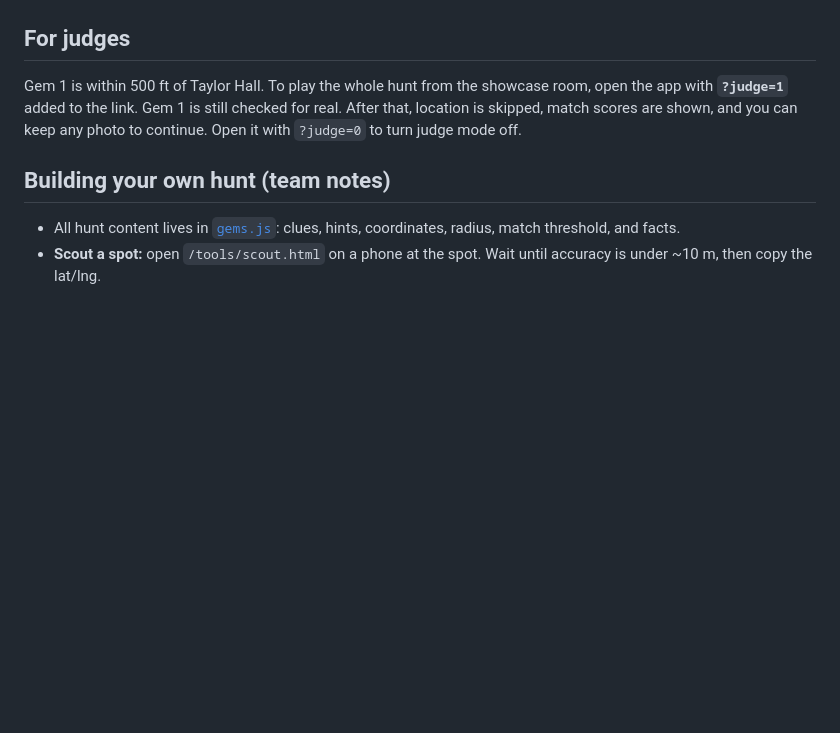
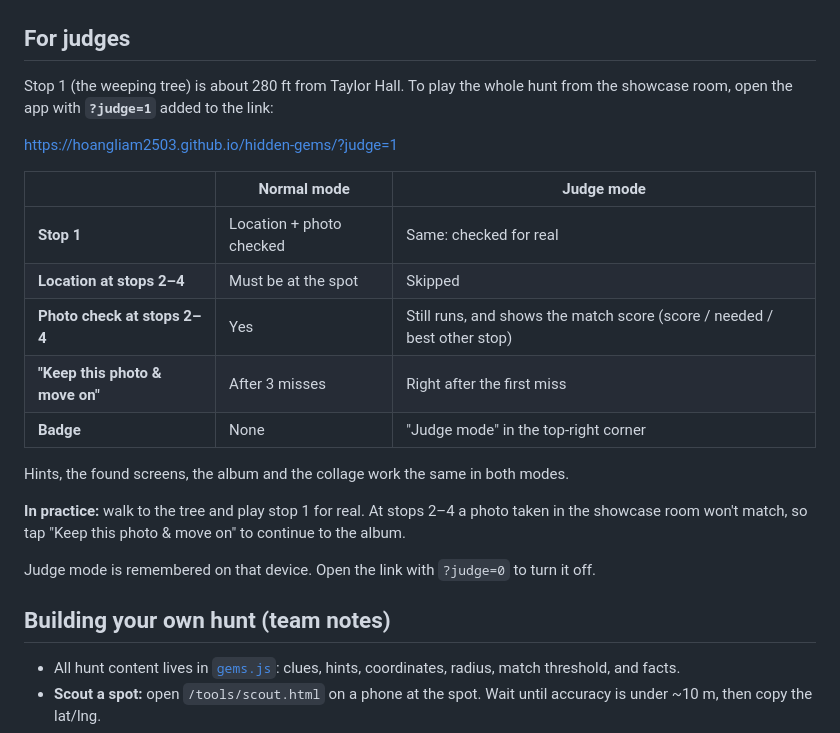
Before and after one commit to HoangLiam2503/hidden-gems, a Markdown page: README.md, the part around the change. Rendered like a GitHub page; blank space fills up the shorter version.

Commit message:
README: explain judge mode vs normal mode
Co-Authored-By: Claude Opus 5.5 <noreply@anthropic.com>

```diff
--- a/README.md
+++ b/README.md
@@ -33,7 +33,23 @@ Each clue is a small riddle. Each spot pays off with a fact you can tell your fr
 
 ## For judges
 
-Gem 1 is within 500 ft of Taylor Hall. To play the whole hunt from the showcase room, open the app with **`?judge=1`** added to the link. Gem 1 is still checked for real. After that, location is skipped, match scores are shown, and you can keep any photo to continue. Open it with `?judge=0` to turn judge mode off.
+Stop 1 (the weeping tree) is about 280 ft from Taylor Hall. To play the whole hunt from the showcase room, open the app with **`?judge=1`** added to the link:
+
+https://hoangliam2503.github.io/hidden-gems/?judge=1
+
+| | Normal mode | Judge mode |
+|---|---|---|
+| **Stop 1** | Location + photo checked | Same: checked for real |
+| **Location at stops 2–4** | Must be at the spot | Skipped |
+| **Photo check at stops 2–4** | Yes | Still runs, and shows the match score (score / needed / best other stop) |
+| **"Keep this photo & move on"** | After 3 misses | Right after the first miss |
+| **Badge** | None | "Judge mode" in the top-right corner |
+
+Hints, the found screens, the album and the collage work the same in both modes.
+
+**In practice:** walk to the tree and play stop 1 for real. At stops 2–4 a photo taken in the showcase room won't match, so tap "Keep this photo & move on" to continue to the album.
+
+Judge mode is remembered on that device. Open the link with `?judge=0` to turn it off.
 
 ## Building your own hunt (team notes)
 
```
